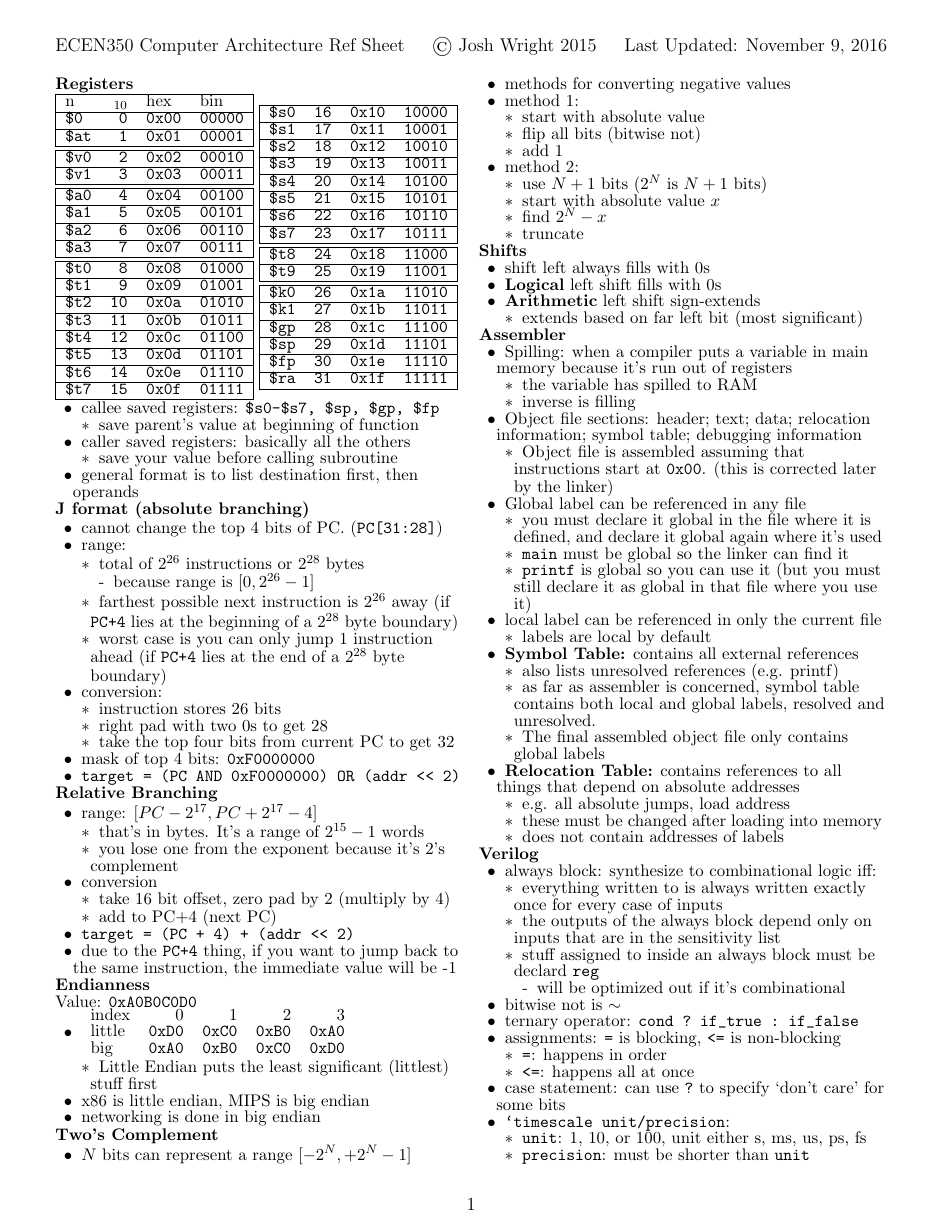
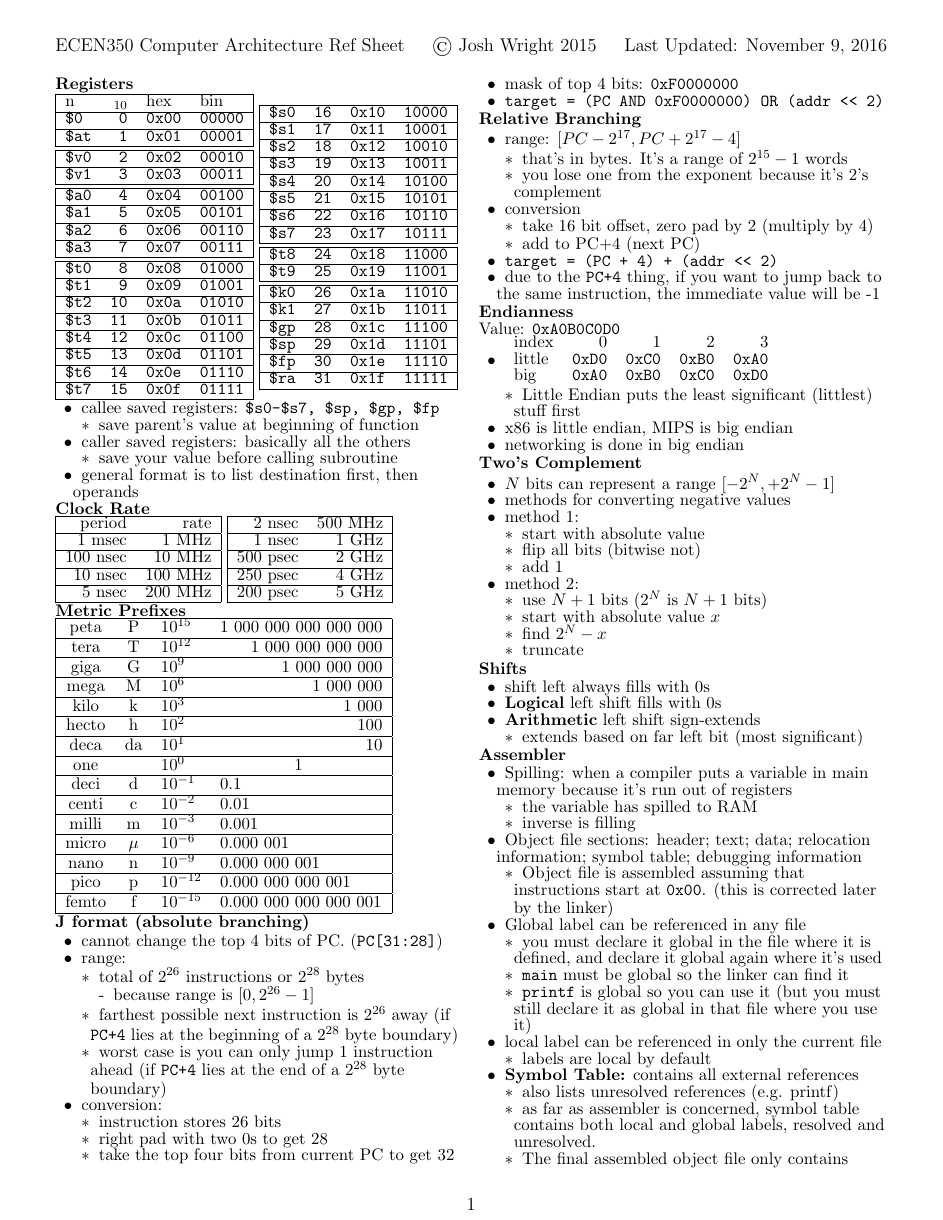
Before and after one commit to madewithlinux/refsheets, a LaTeX document (ecen350_reference_sheet.tex): page 1 of 2. Compiled offline with pdfLaTeX.

Commit message:
update ecen350

```diff
--- a/ecen350_reference_sheet.tex
+++ b/ecen350_reference_sheet.tex
@@ -116,6 +116,42 @@ Last Updated: \today
     \2 save your value before calling subroutine
   \1 general format is to list destination first, then operands
 
+\zzz{Clock Rate}
+\\
+\begin{tabular}{|r r|}    \hline
+  period   & rate    \\ \hline
+    1 msec &   1 MHz \\ \hline
+  100 nsec &  10 MHz \\ \hline
+   10 nsec & 100 MHz \\ \hline
+    5 nsec & 200 MHz \\ \hline
+\end{tabular}
+\begin{tabular}{|r r|}    \hline
+    2 nsec & 500 MHz \\ \hline
+    1 nsec & 1 GHz   \\ \hline
+  500 psec & 2 GHz   \\ \hline
+  250 psec & 4 GHz   \\ \hline
+  200 psec & 5 GHz   \\ \hline
+\end{tabular}
+
+\zzz{Metric Prefixes} \\
+\begin{tabular}{|c c l l|}                                   \hline
+peta  & P     & $10^{ 15}$ & \hfill 1 000 000 000 000 000 \\ \hline
+tera  & T     & $10^{ 12}$ & \hfill     1 000 000 000 000 \\ \hline
+giga  & G     & $10^{  9}$ & \hfill         1 000 000 000 \\ \hline
+mega  & M     & $10^{  6}$ & \hfill             1 000 000 \\ \hline
+kilo  & k     & $10^{  3}$ & \hfill                 1 000 \\ \hline
+hecto & h     & $10^{  2}$ & \hfill                   100 \\ \hline
+deca  & da    & $10^{  1}$ & \hfill                    10 \\ \hline
+one   &       & $10^{ 0 }$ & \hfill       1 \hfill \hfill \\ \hline
+deci  & d     & $10^{- 1}$ & 0.1                          \\ \hline
+centi & c     & $10^{- 2}$ & 0.01                         \\ \hline
+milli & m     & $10^{- 3}$ & 0.001                        \\ \hline
+micro & $\mu$ & $10^{- 6}$ & 0.000 001                    \\ \hline
+nano  & n     & $10^{- 9}$ & 0.000 000 001                \\ \hline
+pico  & p     & $10^{-12}$ & 0.000 000 000 001            \\ \hline
+femto & f     & $10^{-15}$ & 0.000 000 000 000 001        \\ \hline
+\end{tabular}
+
 \zzz{J format (absolute branching)}
   \1 cannot change the top 4 bits of PC. (\verb|PC[31:28]|)
   \1 range:
@@ -216,4 +252,3 @@ Value: \verb|0xA0B0C0D0|\\
 
 \zzz{Performance}
   \1 execution time = (\# of clock cycles) $\times$ (clock cycle time)
-    \\ = (\# of clock cycles)/(clock rate)
```
Also changed, not shown: ecen314_reference_sheet.tex (+5 -0 lines), ecen314_reference_sheet.pdf, ecen350_reference_sheet.pdf, ecen350_reference_sheet.tex (18 more changed lines).
